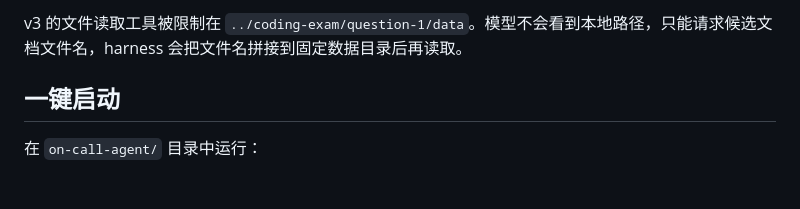
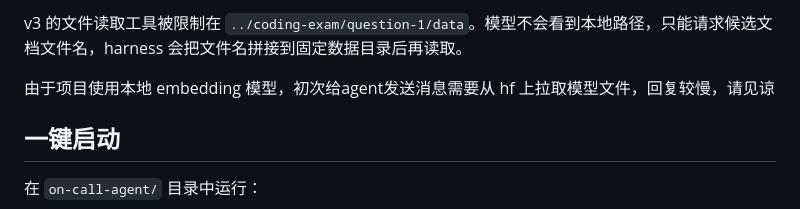
Before and after one commit to WyattZZZZ/Moonshot-interview-on-call-agent, a Markdown page: on-call-agent/readme.md, the part around the change. Rendered like a GitHub page; blank space fills up the shorter version.

```diff
--- a/on-call-agent/readme.md
+++ b/on-call-agent/readme.md
@@ -17,6 +17,8 @@
 - `database/chroma/`：v2 的文档切块向量和元数据。
 
 v3 的文件读取工具被限制在 `../coding-exam/question-1/data`。模型不会看到本地路径，只能请求候选文档文件名，harness 会把文件名拼接到固定数据目录后再读取。
+
+由于项目使用本地 embedding 模型，初次给agent发送消息需要从 hf 上拉取模型文件，回复较慢，请见谅
 
 ## 一键启动
 
```
